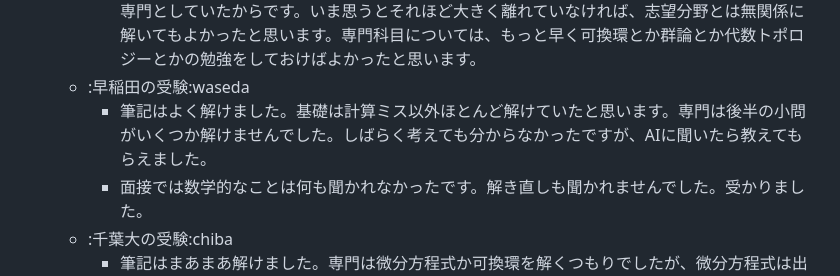
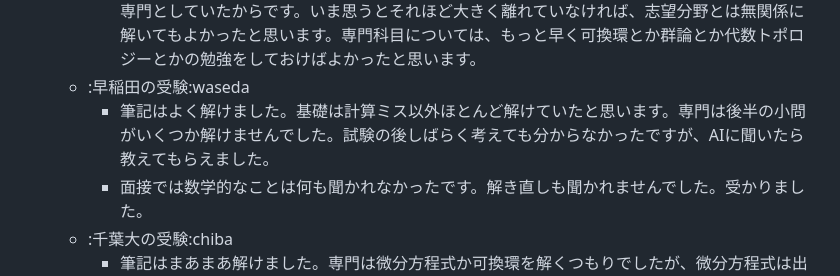
Before and after one commit to tajima27831/tajima27831.github.io, a Markdown page: math/entrance-exam/source.md, the part around the change. Rendered like a GitHub page.

```diff
--- a/math/entrance-exam/source.md
+++ b/math/entrance-exam/source.md
@@ -25,7 +25,7 @@
     - 専門科目としては、可換環くらいしか解ける問題がなく、可換環も安定して解けるものではありませんでした。同じ大学の同期は幾何専攻が多く、幾何専攻同士で専門科目の演習をしていたようでしたが、微分幾何や代数トポロジーの計算はよく分からず、当時はやる気もなかったのでそれには参加しませんでした。
     - 結局、千葉大と早稲田を受けると決めてから千葉大と早稲田の過去問を解いた他には専門の対策はしませんでした。早稲田の過去問は可換環しか演習しませんでした。千葉大の過去問は可換環と微分方程式を解きました。微分方程式を解いたのは千葉大で志望した教員が超幾何関数などを専門としていたからです。いま思うとそれほど大きく離れていなければ、志望分野とは無関係に解いてもよかったと思います。専門科目については、もっと早く可換環とか群論とか代数トポロジーとかの勉強をしておけばよかったと思います。
   - :早稲田の受験:waseda
-    - 筆記はよく解けました。基礎は計算ミス以外ほとんど解けていたと思います。専門は後半の小問がいくつか解けませんでした。しばらく考えても分からなかったですが、AIに聞いたら教えてもらえました。
+    - 筆記はよく解けました。基礎は計算ミス以外ほとんど解けていたと思います。専門は後半の小問がいくつか解けませんでした。試験の後しばらく考えても分からなかったですが、AIに聞いたら教えてもらえました。
     - 面接では数学的なことは何も聞かれなかったです。解き直しも聞かれませんでした。受かりました。
   - :千葉大の受験:chiba
     - 筆記はまあまあ解けました。専門は微分方程式か可換環を解くつもりでしたが、微分方程式は出題されず、可換環しか解けるものがありませんでした。幸い最後の小問以外は解けました。基礎も微積分以外は解けていたと思います。
```
